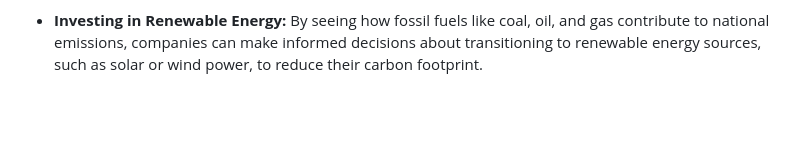
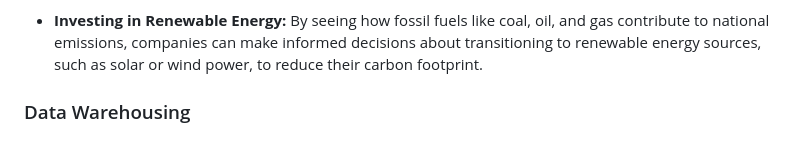
Before and after one commit to lhenry97/Project_3_Group_4, a Markdown page: README.md, the part around the change. Drawn GitHub-style; blank space fills up the shorter version.

```diff
--- a/README.md
+++ b/README.md
@@ -99,3 +99,5 @@ This project serves as a powerful tool for governments and private sectors alike
 
    **For Private Sectors:**
  - **Investing in Renewable Energy:** By seeing how fossil fuels like coal, oil, and gas contribute to national emissions, companies can make informed decisions about transitioning to renewable energy sources, such as solar or wind power, to reduce their carbon footprint.
+
+### Data Warehousing
```
